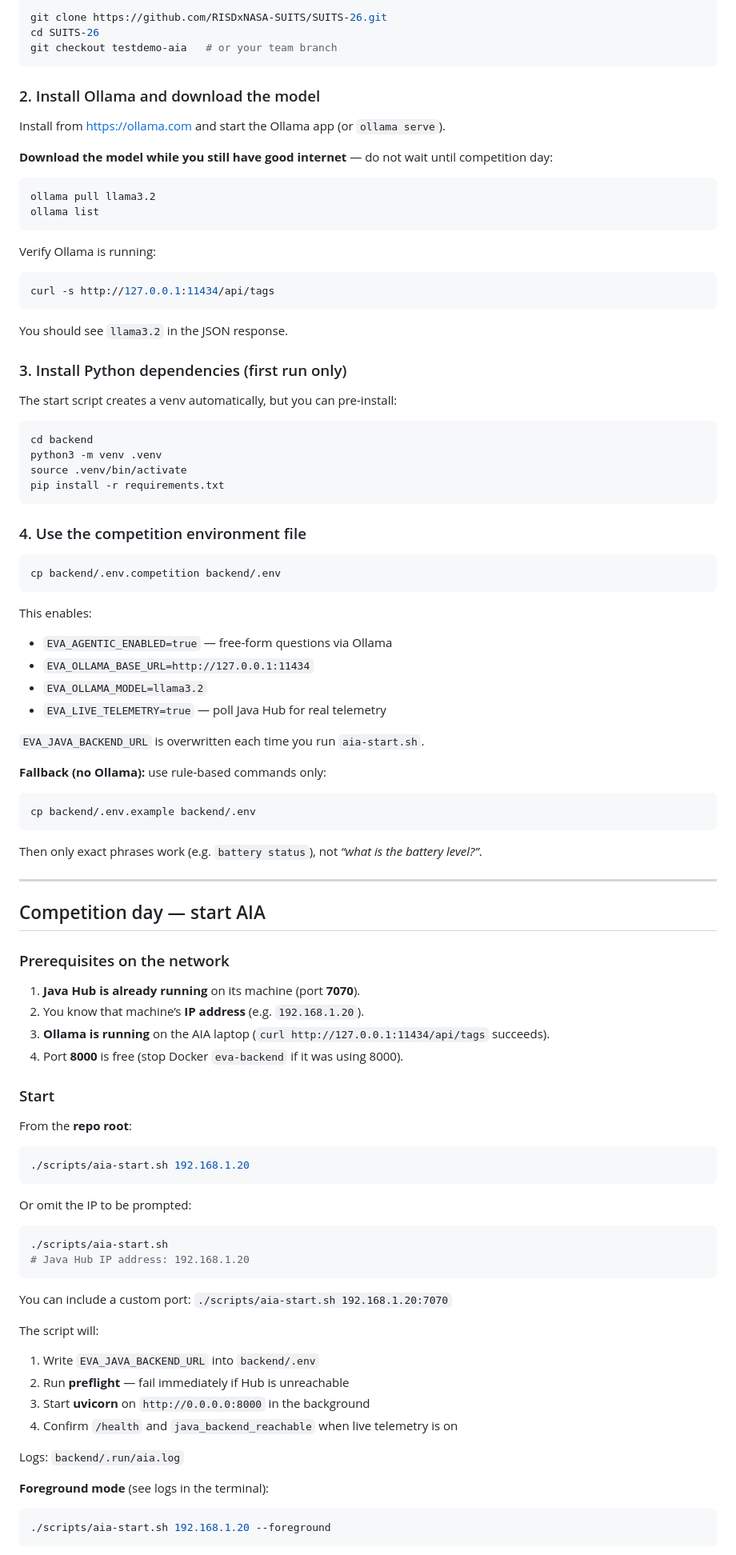
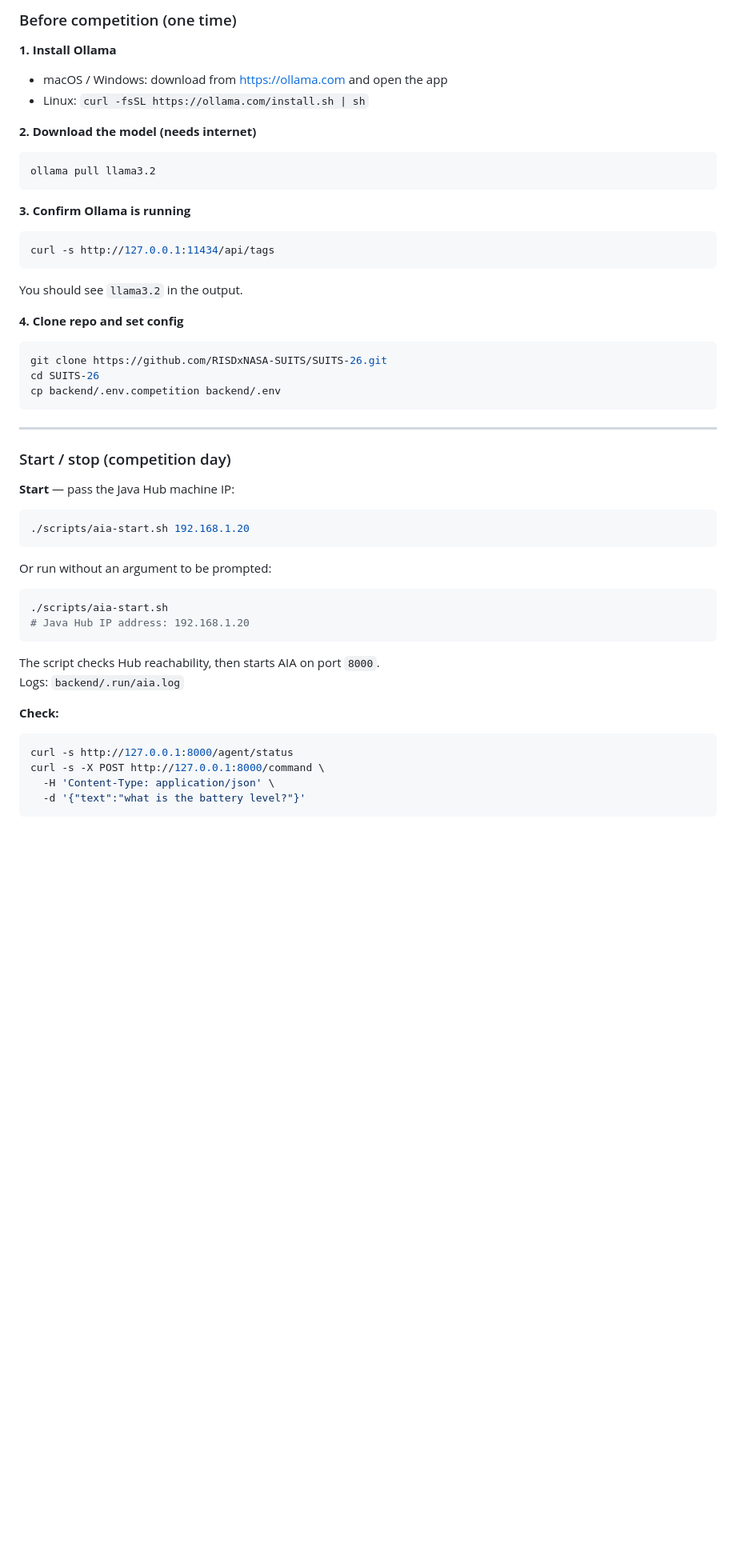
Before and after one commit to RISDxNASA-SUITS/SUITS-26, a Markdown page: docs/AIA-STANDALONE.md, the part around one of its changes. Shown at 80% size. GitHub-like rendering; blank space fills up the shorter version.

````diff
--- a/docs/AIA-STANDALONE.md
+++ b/docs/AIA-STANDALONE.md
@@ -42,103 +98,59 @@ You do **not** need Docker on the AIA laptop for AIA itself.
 
-```bash
-git clone https://github.com/RISDxNASA-SUITS/SUITS-26.git
-cd SUITS-26
-git checkout testdemo-aia   # or your team branch
-```
+### Before competition (one time)
 
-### 2. Install Ollama and download the model
+**1. Install Ollama**
 
-Install from [https://ollama.com](https://ollama.com) and start the Ollama app (or `ollama serve`).
+- macOS / Windows: download from [https://ollama.com](https://ollama.com) and open the app
+- Linux: `curl -fsSL https://ollama.com/install.sh | sh`
 
-**Download the model while you still have good internet** — do not wait until competition day:
+**2. Download the model (needs internet)**
 
 ```bash
 ollama pull llama3.2
-ollama list
 ```
 
-Verify Ollama is running:
+**3. Confirm Ollama is running**
 
 ```bash
 curl -s http://127.0.0.1:11434/api/tags
 ```
 
-You should see `llama3.2` in the JSON response.
+You should see `llama3.2` in the output.
 
-### 3. Install Python dependencies (first run only)
-
-The start script creates a venv automatically, but you can pre-install:
+**4. Clone repo and set config**
 
 ```bash
-cd backend
-python3 -m venv .venv
-source .venv/bin/activate
-pip install -r requirements.txt
-```
-
-### 4. Use the competition environment file
-
-```bash
+git clone https://github.com/RISDxNASA-SUITS/SUITS-26.git
+cd SUITS-26
 cp backend/.env.competition backend/.env
 ```
 
-This enables:
-
-- `EVA_AGENTIC_ENABLED=true` — free-form questions via Ollama
-- `EVA_OLLAMA_BASE_URL=http://127.0.0.1:11434`
-- `EVA_OLLAMA_MODEL=llama3.2`
-- `EVA_LIVE_TELEMETRY=true` — poll Java Hub for real telemetry
-
-`EVA_JAVA_BACKEND_URL` is overwritten each time you run `aia-start.sh`.
-
-**Fallback (no Ollama):** use rule-based commands only:
-
-```bash
-cp backend/.env.example backend/.env
-```
-
-Then only exact phrases work (e.g. `battery status`), not *“what is the battery level?”*.
-
 ---
 
-## Competition day — start AIA
+### Start / stop (competition day)
 
-### Prerequisites on the network
-
-1. **Java Hub is already running** on its machine (port **7070**).
-2. You know that machine’s **IP address** (e.g. `192.168.1.20`).
-3. **Ollama is running** on the AIA laptop (`curl http://127.0.0.1:11434/api/tags` succeeds).
-4. Port **8000** is free (stop Docker `eva-backend` if it was using 8000).
-
-### Start
-
-From the **repo root**:
+**Start** — pass the Java Hub machine IP:
 
 ```bash
 ./scripts/aia-start.sh 192.168.1.20
 ```
 
-Or omit the IP to be prompted:
+Or run without an argument to be prompted:
 
 ```bash
 ./scripts/aia-start.sh
 # Java Hub IP address: 192.168.1.20
 ```
 
-You can include a custom port: `./scripts/aia-start.sh 192.168.1.20:7070`
-
-The script will:
-
-1. Write `EVA_JAVA_BACKEND_URL` into `backend/.env`
-2. Run **preflight** — fail immediately if Hub is unreachable
-3. Start **uvicorn** on `http://0.0.0.0:8000` in the background
-4. Confirm `/health` and `java_backend_reachable` when live telemetry is on
-
+The script checks Hub reachability, then starts AIA on port `8000`.
 Logs: `backend/.run/aia.log`
 
-**Foreground mode** (see logs in the terminal):
+**Check:**
 
 ```bash
-./scripts/aia-start.sh 192.168.1.20 --foreground
+curl -s http://127.0.0.1:8000/agent/status
+curl -s -X POST http://127.0.0.1:8000/command \
+  -H 'Content-Type: application/json' \
+  -d '{"text":"what is the battery level?"}'
 ```
 
````
Also changed, not shown: other parts of docs/AIA-STANDALONE.md (+92 -148 lines), README.md (+1 -1 lines), backend/README.md (+1 -1 lines).
